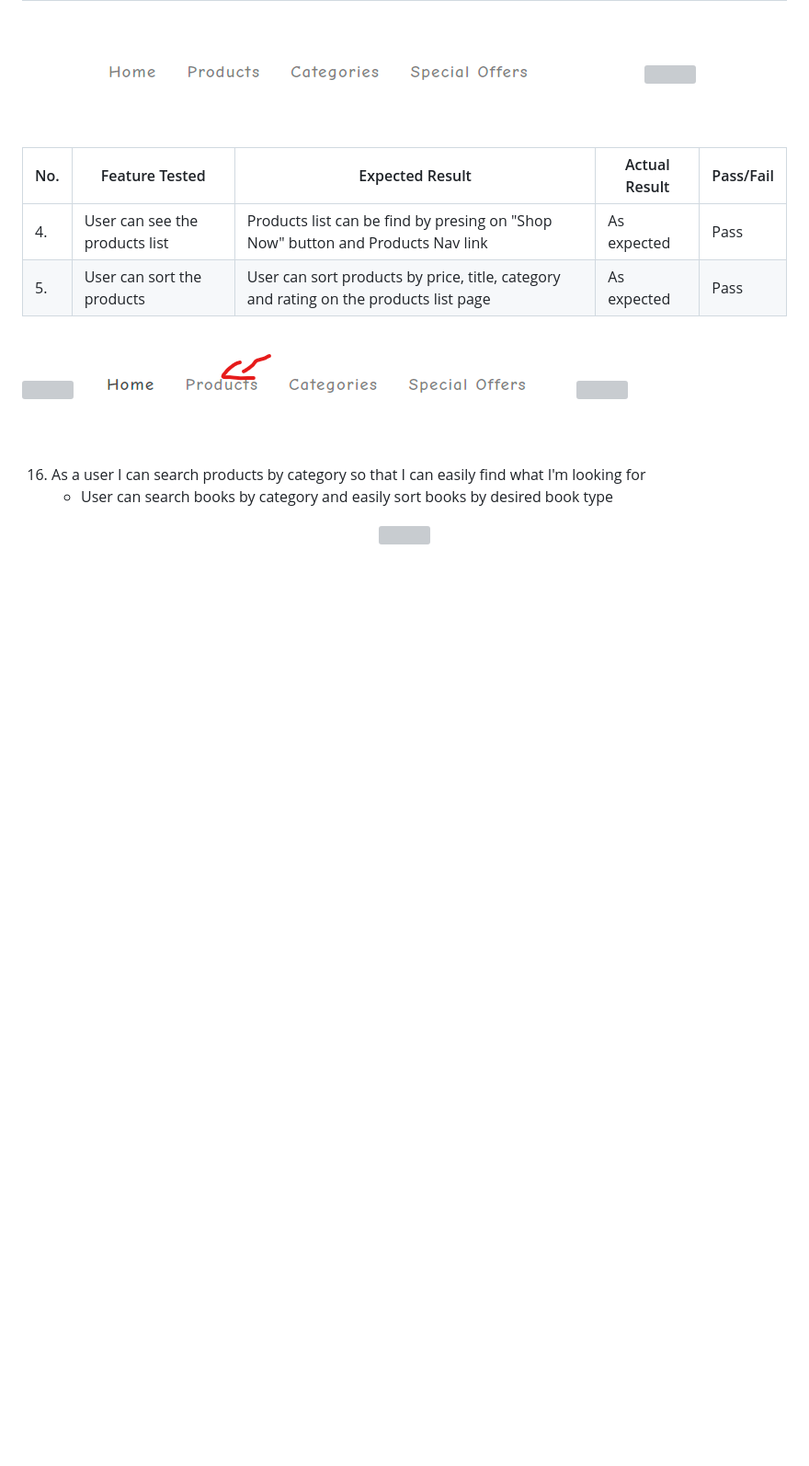
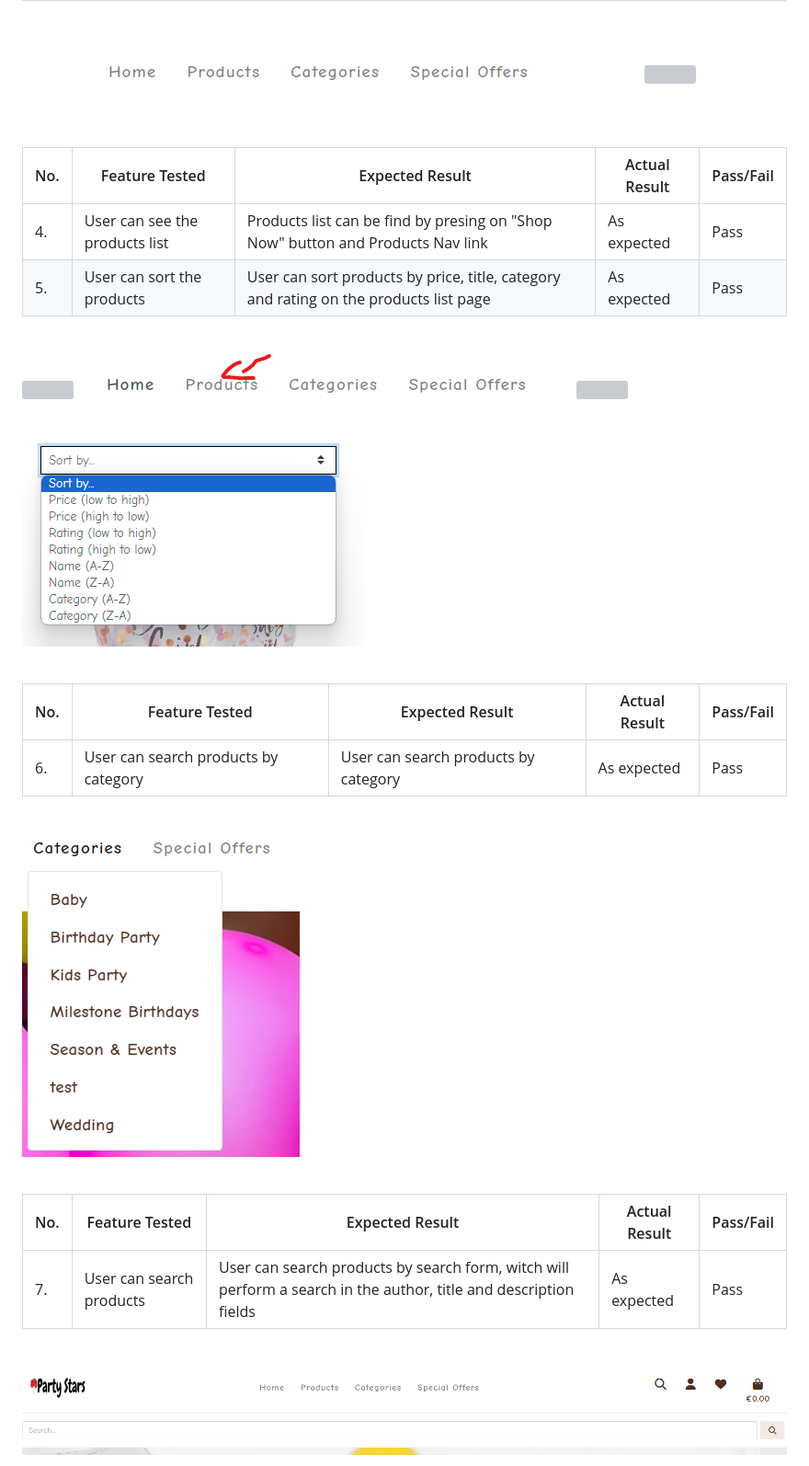
Before and after one commit to ionelaSabinaMacovei/PartyStars-PP5, a Markdown page: TESTING.md, the part around one of its changes. Shown at 92% size. GitHub-like rendering; pictures changed too: assets/testing/navigation-product-list3.png (added), assets/testing/search-bar.png (added), assets/testing/search-category.png (added); blank space fills up the shorter version; grey boxes are pictures that could not be loaded.

```diff
--- a/TESTING.md
+++ b/TESTING.md
@@ -161,12 +161,23 @@ No. |Feature Tested | Expected Result | Actual Result | Pass/Fail
 <img src="assets/testing/navigation-product-list.png">
 <img src="assets/testing/navigation-product-list1.png">
 <img src="assets/testing/navigation-product-list2.png">
+<img src="assets/testing/navigation-product-list3.png">
 </p>
 <br>
 
-16. As a user I can search products by category so that I can easily find what I'm looking for
-    - User can search books by category and easily sort books by desired book type
+No. |Feature Tested | Expected Result | Actual Result | Pass/Fail
+----|---------------|-----------------|---------------|----------
+6.| User can search products  by category| User can search products by category| As expected | Pass
+<br>
+<p>
+<img src="assets/testing/search-category.png">
+</p>
+<br>
 
-<p align="center">
-<img src="assets/documents/README_docs/user-story-testing/epic_navigation/sort-category.png" width="600" height="100%">
+No. |Feature Tested | Expected Result | Actual Result | Pass/Fail
+----|---------------|-----------------|---------------|----------
+7.| User can search products| User can search products by search form, witch will perform a search in the author, title and description fields| As expected | Pass
+<br>
+<p>
+<img src="assets/testing/search-bar.png">
 </p>
```
Also changed, not shown: other parts of TESTING.md (+11 -14 lines), assets/testing/product-detail.png (added), assets/testing/review.png (added), assets/testing/review1.png (added).
